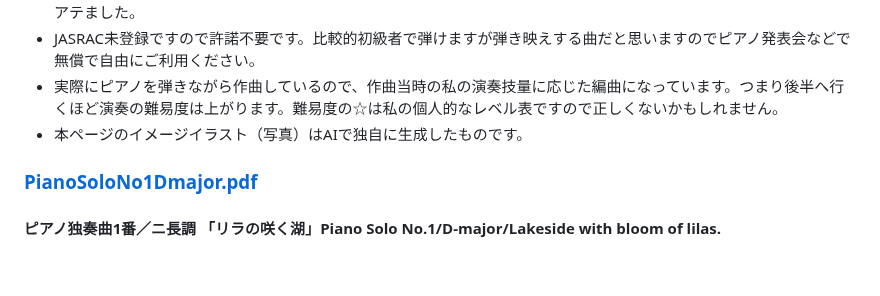
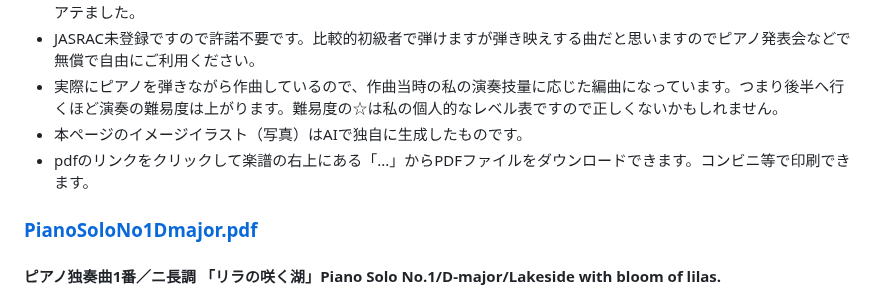
Before and after one commit to misuz/sheetmusic, a Markdown page: README.md, the part around the change. Rendered like a GitHub page; blank space fills up the shorter version.

```diff
--- a/README.md
+++ b/README.md
@@ -8,6 +8,7 @@
 - JASRAC未登録ですので許諾不要です。比較的初級者で弾けますが弾き映えする曲だと思いますのでピアノ発表会などで無償で自由にご利用ください。
 - 実際にピアノを弾きながら作曲しているので、作曲当時の私の演奏技量に応じた編曲になっています。つまり後半へ行くほど演奏の難易度は上がります。難易度の☆は私の個人的なレベル表ですので正しくないかもしれません。
 - 本ページのイメージイラスト（写真）はAIで独自に生成したものです。
+- pdfのリンクをクリックして楽譜の右上にある「...」からPDFファイルをダウンロードできます。コンビニ等で印刷できます。
 
 ### [PianoSoloNo1Dmajor.pdf](https://github.com/misuz/sheetmusic/blob/main/PianoSoloNo1Dmajor.pdf)
 #### ピアノ独奏曲1番／ニ長調 「リラの咲く湖」Piano Solo No.1/D-major/Lakeside with bloom of lilas.
```
